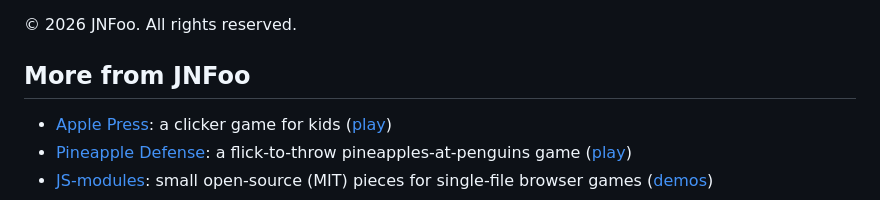
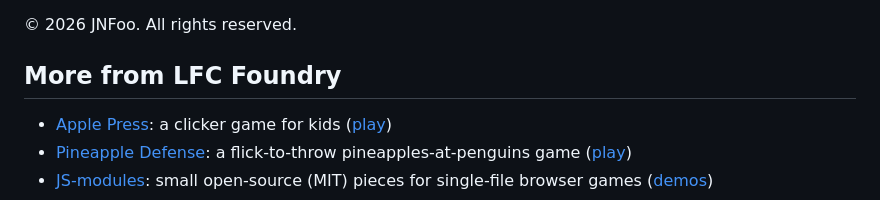
Before and after one commit to JNFoo/fancy-banana, a Markdown page: README.md, the part around the change. Rendered like a GitHub page.

Commit message:
README: rename the link block to More from LFC Foundry
Co-Authored-By: Claude Sonnet 5.5 <noreply@anthropic.com>

```diff
--- a/README.md
+++ b/README.md
@@ -40,7 +40,7 @@ Calm mode (no flashes, shake or zoom), game speed from 100% down to 60%, left-ha
 
 © 2026 JNFoo. All rights reserved.
 
-## More from JNFoo
+## More from LFC Foundry
 
 - [Apple Press](https://github.com/JNFoo/apple-press): a clicker game for kids ([play](https://jnfoo.github.io/apple-press/))
 - [Pineapple Defense](https://github.com/JNFoo/pineapple-defense): a flick-to-throw pineapples-at-penguins game ([play](https://jnfoo.github.io/pineapple-defense/))
```
